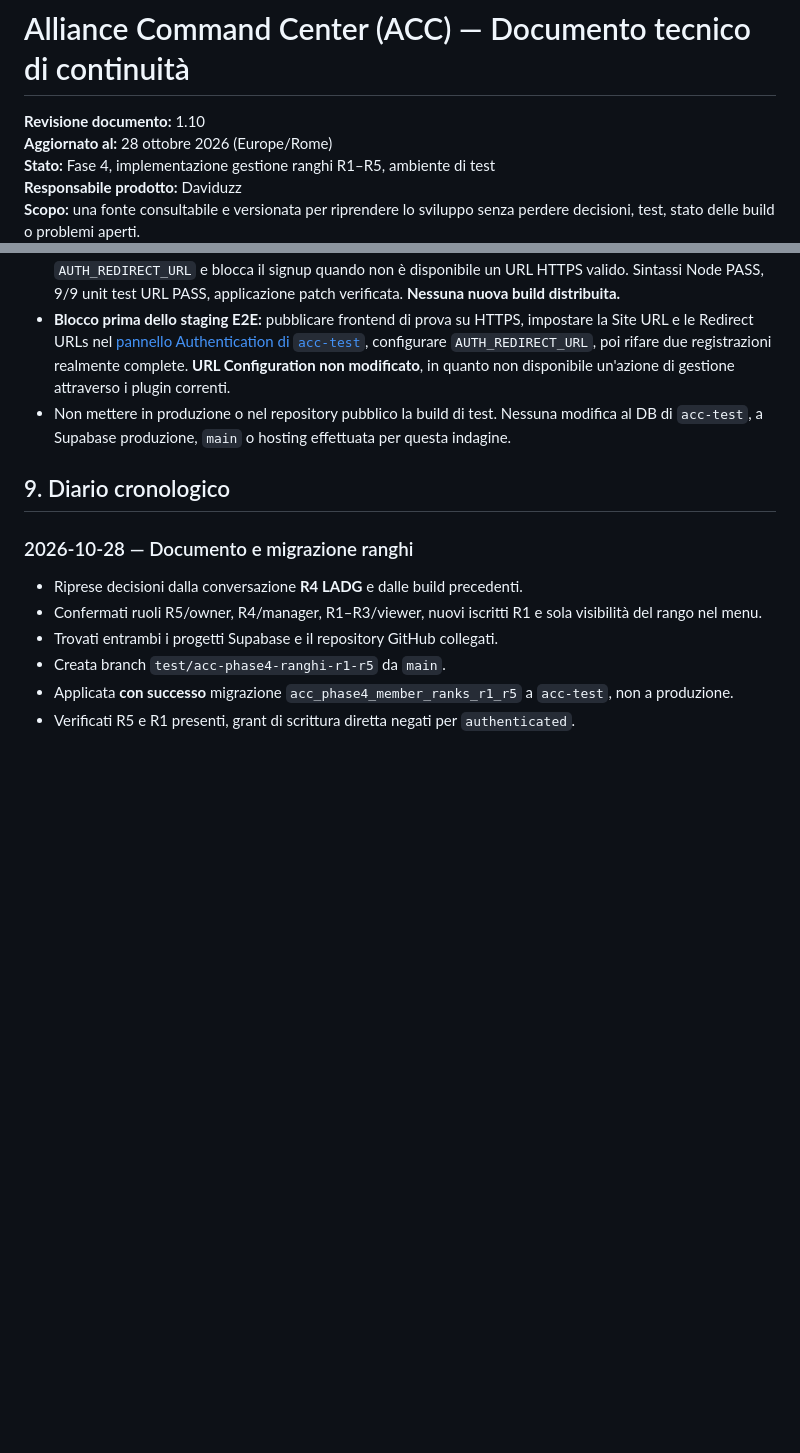
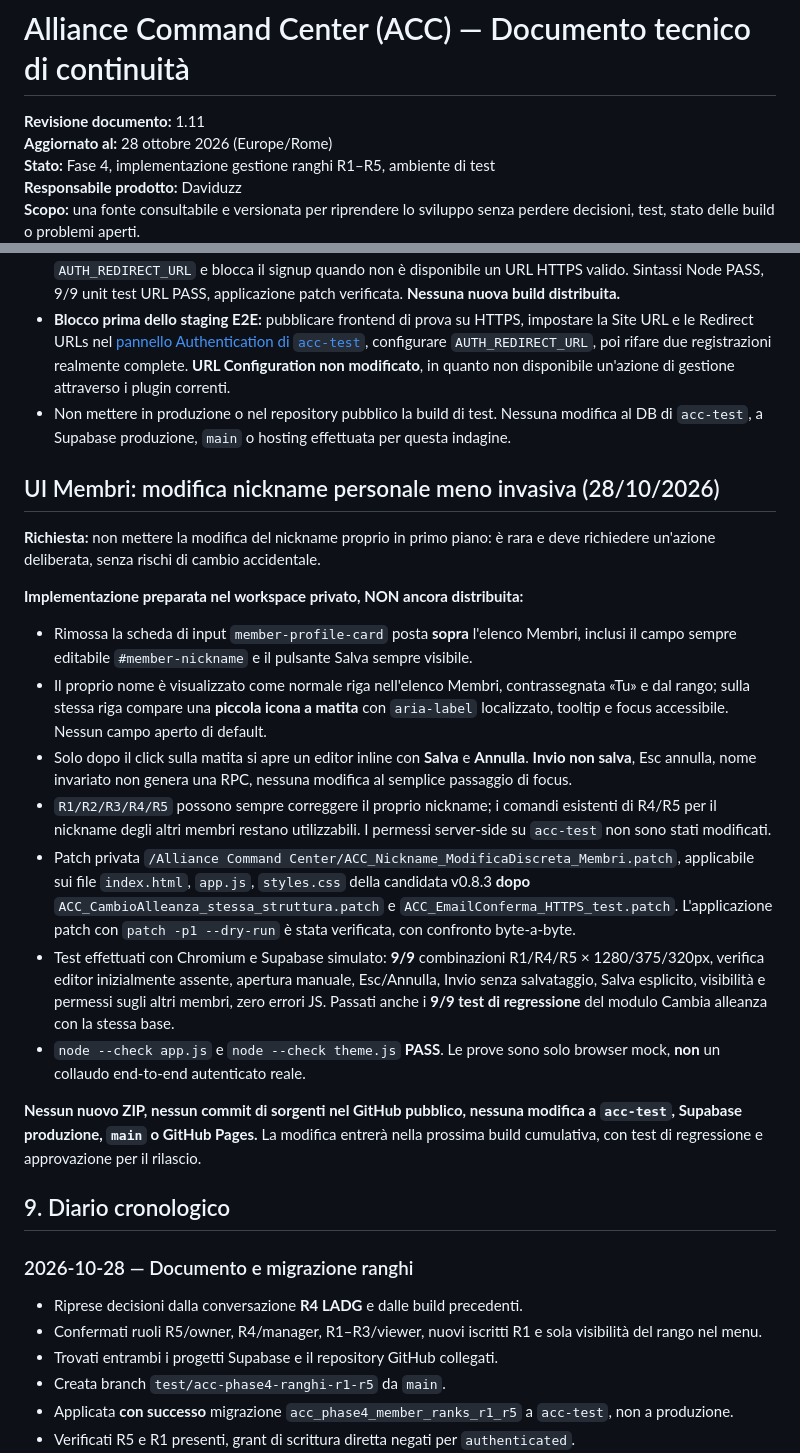
Before and after one commit to daviduzz93/alliance_command_center, a Markdown page: docs/CONTINUITA_TECNICA_ACC.md, 2 parts joined by grey strips. GitHub-like rendering; blank space fills up the shorter version.

Commit message:
docs: continuity 1.11 discreet member nickname edit and test verification

```diff
--- a/docs/CONTINUITA_TECNICA_ACC.md
+++ b/docs/CONTINUITA_TECNICA_ACC.md
@@ -1,6 +1,6 @@
 # Alliance Command Center (ACC) — Documento tecnico di continuità
 
-**Revisione documento:** 1.10
+**Revisione documento:** 1.11
 **Aggiornato al:** 28 ottobre 2026 (Europe/Rome)
 **Stato:** Fase 4, implementazione gestione ranghi R1–R5, ambiente di test
 **Responsabile prodotto:** Daviduzz
@@ -249,6 +249,21 @@ L'utente ha richiesto di **non produrre una build separata** per questo interven
 - **Blocco prima dello staging E2E:** pubblicare frontend di prova su HTTPS, impostare la Site URL e le Redirect URLs nel [pannello Authentication di `acc-test`](https://supabase.com/dashboard/project/tehijaphavnemchizzbm/auth/url-configuration), configurare `AUTH_REDIRECT_URL`, poi rifare due registrazioni realmente complete. **URL Configuration non modificato**, in quanto non disponibile un'azione di gestione attraverso i plugin correnti.
 - Non mettere in produzione o nel repository pubblico la build di test. Nessuna modifica al DB di `acc-test`, a Supabase produzione, `main` o hosting effettuata per questa indagine.
 
+## UI Membri: modifica nickname personale meno invasiva (28/10/2026)
+
+**Richiesta:** non mettere la modifica del nickname proprio in primo piano: è rara e deve richiedere un'azione deliberata, senza rischi di cambio accidentale.
+
+**Implementazione preparata nel workspace privato, NON ancora distribuita:**
+- Rimossa la scheda di input `member-profile-card` posta **sopra** l'elenco Membri, inclusi il campo sempre editabile `#member-nickname` e il pulsante Salva sempre visibile.
+- Il proprio nome è visualizzato come normale riga nell'elenco Membri, contrassegnata «Tu» e dal rango; sulla stessa riga compare una **piccola icona a matita** con `aria-label` localizzato, tooltip e focus accessibile. Nessun campo aperto di default.
+- Solo dopo il click sulla matita si apre un editor inline con **Salva** e **Annulla**. **Invio non salva**, Esc annulla, nome invariato non genera una RPC, nessuna modifica al semplice passaggio di focus.
+- `R1/R2/R3/R4/R5` possono sempre correggere il proprio nickname; i comandi esistenti di R4/R5 per il nickname degli altri membri restano utilizzabili. I permessi server-side su `acc-test` non sono stati modificati.
+- Patch privata `/Alliance Command Center/ACC_Nickname_ModificaDiscreta_Membri.patch`, applicabile sui file `index.html`, `app.js`, `styles.css` della candidata v0.8.3 **dopo** `ACC_CambioAlleanza_stessa_struttura.patch` e `ACC_EmailConferma_HTTPS_test.patch`. L'applicazione patch con `patch -p1 --dry-run` è stata verificata, con confronto byte-a-byte.
+- Test effettuati con Chromium e Supabase simulato: **9/9** combinazioni R1/R4/R5 × 1280/375/320px, verifica editor inizialmente assente, apertura manuale, Esc/Annulla, Invio senza salvataggio, Salva esplicito, visibilità e permessi sugli altri membri, zero errori JS. Passati anche i **9/9 test di regressione** del modulo Cambia alleanza con la stessa base.
+- `node --check app.js` e `node --check theme.js` **PASS**. Le prove sono solo browser mock, **non** un collaudo end-to-end autenticato reale.
+
+**Nessun nuovo ZIP, nessun commit di sorgenti nel GitHub pubblico, nessuna modifica a `acc-test`, Supabase produzione, `main` o GitHub Pages.** La modifica entrerà nella prossima build cumulativa, con test di regressione e approvazione per il rilascio.
+
 ## 9. Diario cronologico
 
 ### 2026-10-28 — Documento e migrazione ranghi
```
